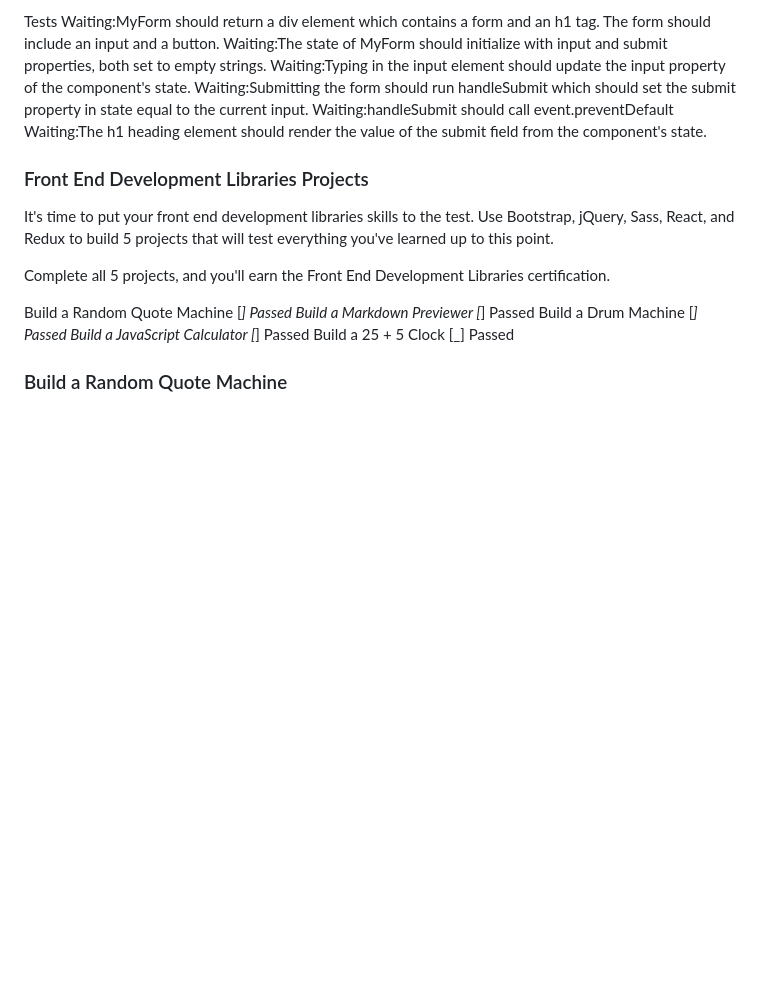
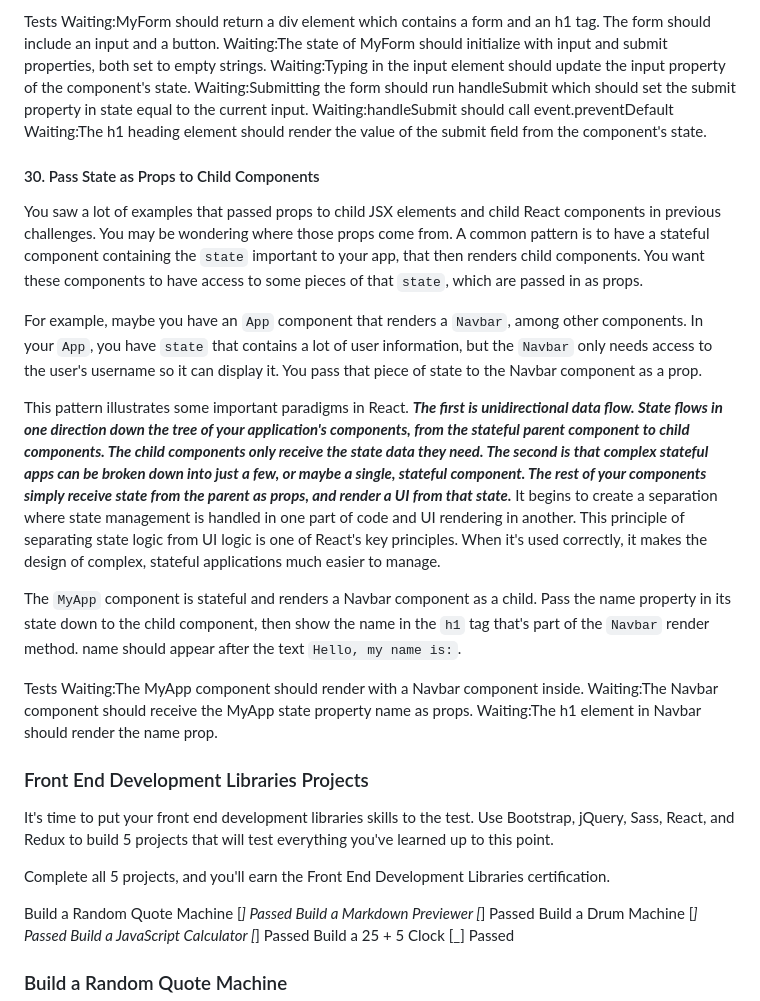
Before and after one commit to TracyChacon/Projects-freeCodeCamp.org, a Markdown page: reference.md, the part around the change. GitHub-like rendering; blank space fills up the shorter version.

Commit message:
React - #30 Pass State as Props to Child Components

```diff
--- a/reference.md
+++ b/reference.md
@@ -1953,6 +1953,21 @@ Waiting:Submitting the form should run handleSubmit which should set the submit
 Waiting:handleSubmit should call event.preventDefault
 Waiting:The h1 heading element should render the value of the submit field from the component's state.
 
+#### 30. Pass State as Props to Child Components
+
+You saw a lot of examples that passed props to child JSX elements and child React components in previous challenges. You may be wondering where those props come from. A common pattern is to have a stateful component containing the `state` important to your app, that then renders child components. You want these components to have access to some pieces of that `state`, which are passed in as props.
+
+For example, maybe you have an `App` component that renders a `Navbar`, among other components. In your `App`, you have `state` that contains a lot of user information, but the `Navbar` only needs access to the user's username so it can display it. You pass that piece of state to the Navbar component as a prop.
+
+This pattern illustrates some important paradigms in React. **_The first is unidirectional data flow. State flows in one direction down the tree of your application's components, from the stateful parent component to child components. The child components only receive the state data they need. The second is that complex stateful apps can be broken down into just a few, or maybe a single, stateful component. The rest of your components simply receive state from the parent as props, and render a UI from that state._** It begins to create a separation where state management is handled in one part of code and UI rendering in another. This principle of separating state logic from UI logic is one of React's key principles. When it's used correctly, it makes the design of complex, stateful applications much easier to manage.
+
+The `MyApp` component is stateful and renders a Navbar component as a child. Pass the name property in its state down to the child component, then show the name in the `h1` tag that's part of the `Navbar` render method. name should appear after the text `Hello, my name is:`.
+
+Tests
+Waiting:The MyApp component should render with a Navbar component inside.
+Waiting:The Navbar component should receive the MyApp state property name as props.
+Waiting:The h1 element in Navbar should render the name prop.
+
 ### Front End Development Libraries Projects
 
 It's time to put your front end development libraries skills to the test. Use Bootstrap, jQuery, Sass, React, and Redux to build 5 projects that will test everything you've learned up to this point.
```
